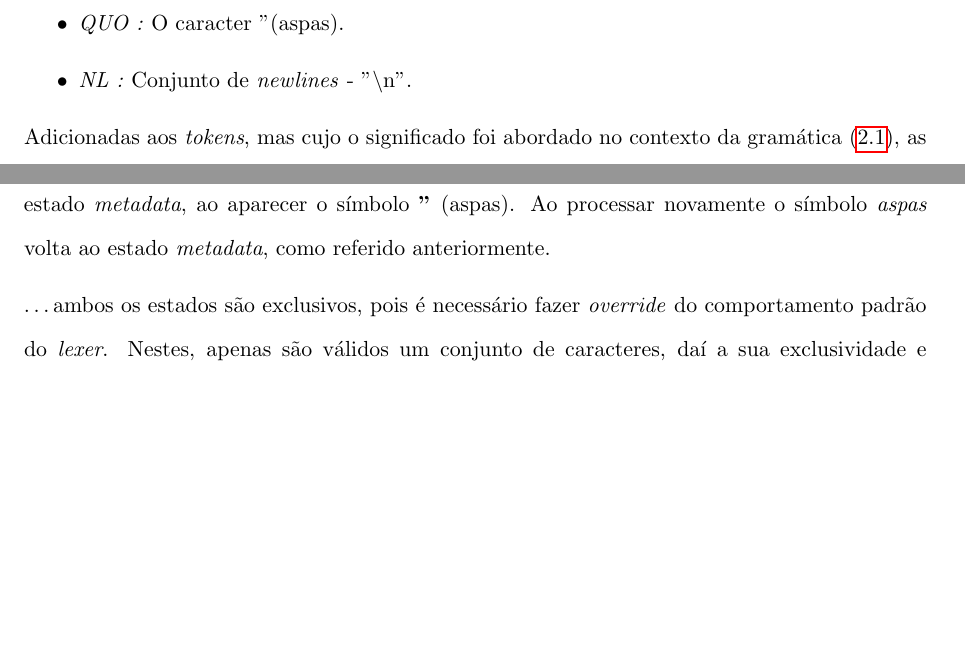
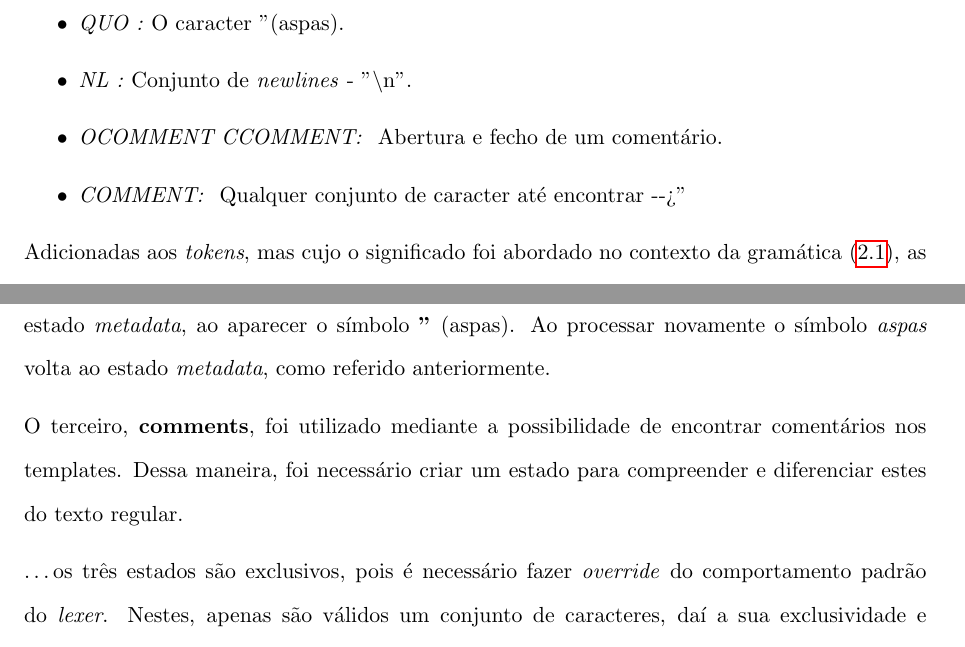
Before and after one commit to smarqito/pandoc, a LaTeX document (docs/relatorio.tex, which reads docs/hdoc/state.tex): two parts of page 14 of 37 before the commit and two parts of page 14 of 38 after it, joined at a grey line, cut so that both start at the same text, the shorter picture padded with empty space. Compiled offline with pdfLaTeX.

Commit message:
states atualizados

```diff
--- a/docs/hdoc/state.tex
+++ b/docs/hdoc/state.tex
@@ -24,6 +24,8 @@
         \item \textit{NUM :} Qualquer conjunto de números.
         \item \textit{QUO :} O caracter " (aspas).
         \item \textit{NL :} Conjunto de \textit{newlines} - "$\backslash$n".
+        \item \textit{OCOMMENT CCOMMENT: } Abertura e fecho de um comentário.
+        \item \textit{COMMENT: } Qualquer conjunto de caracter até encontrar "-->"
     \end{itemize}
 
     Adicionadas aos \textit{tokens}, mas cujo o significado foi abordado
@@ -54,7 +56,11 @@
     Ao processar novamente o símbolo \textit{aspas} volta ao estado \textit{metadata},
     como referido anteriormente.
 
-    \dots ambos os estados são exclusivos, pois é necessário fazer \textit{override}
+    O terceiro, \textbf{comments}, foi utilizado mediante a possibilidade de
+    encontrar comentários nos templates. Dessa maneira, foi necessário criar um
+    estado para compreender e diferenciar estes do texto regular.
+
+    \dots os três estados são exclusivos, pois é necessário fazer \textit{override}
     do comportamento padrão do \textit{lexer}.
     Nestes, apenas são válidos um conjunto de caracteres, daí a sua exclusividade e
     necessidade de definir todas as regras válidas em cada.
```
Also changed, not shown: docs/assets/Máquina_estados.jpg (deleted), docs/assets/Máquina_estados.png (added), docs/hdoc/state.tex (6 more changed lines).
